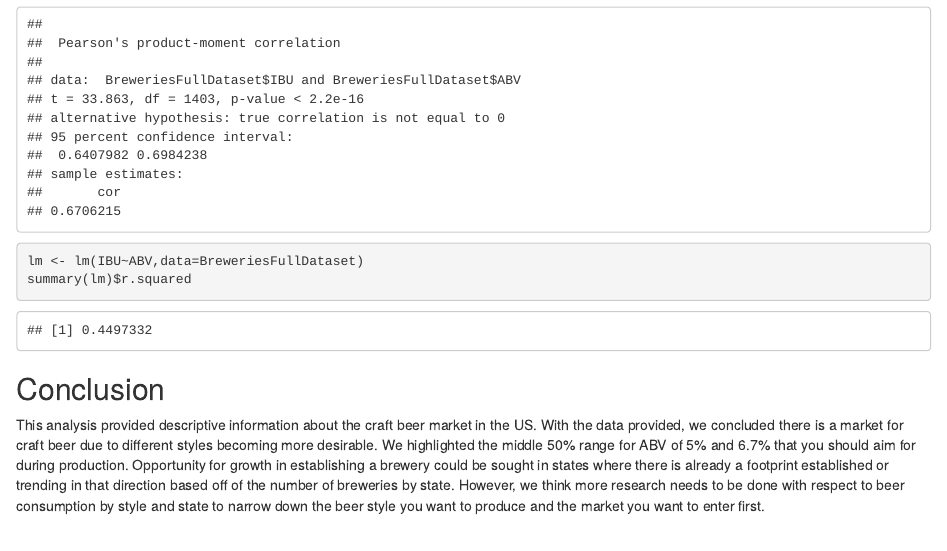
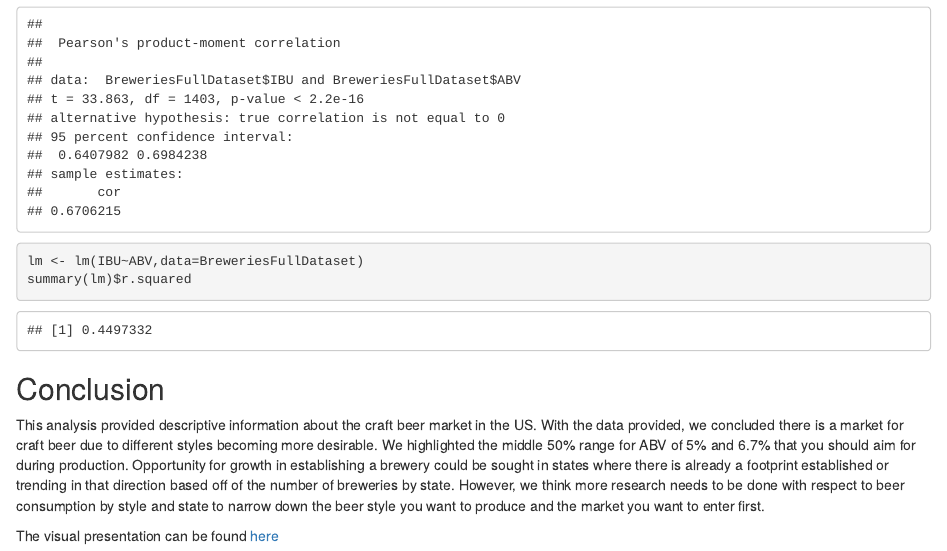
Before and after one commit to JennaFord/SMU-MSDS, an R Markdown document (DDS/CaseStudy01/CaseStudy01.Rmd): the page in a window 1100 px wide, from 9500 px down. The pictures show the output file DDS/CaseStudy01/CaseStudy01.html that the author committed with the source, opened offline.

Commit message:
Added link for prezi presentation.

```diff
--- a/DDS/CaseStudy01/CaseStudy01.Rmd
+++ b/DDS/CaseStudy01/CaseStudy01.Rmd
@@ -217,3 +217,5 @@ summary(lm)$r.squared
 ## Conclusion
 
 This analysis provided descriptive information about the craft beer market in the US. With the data provided, we concluded there is a market for craft beer due to different styles becoming more desirable.  We highlighted the middle 50% range for ABV of 5% and 6.7% that you should aim for during production. Opportunity for growth in establishing a brewery could be sought in states where there is already a footprint established or trending in that direction based off of the number of breweries by state. However, we think more research needs to be done with respect to beer consumption by style and state to narrow down the beer style you want to produce and the market you want to enter first.
+
+The visual presentation can be found [here](https://prezi.com/view/VWmVoDECGF76IKWRVCiR/)
```
Also changed, not shown: DDS/CaseStudy01/CaseStudy01.html, DDS/CaseStudy01/CaseStudy01.md.
